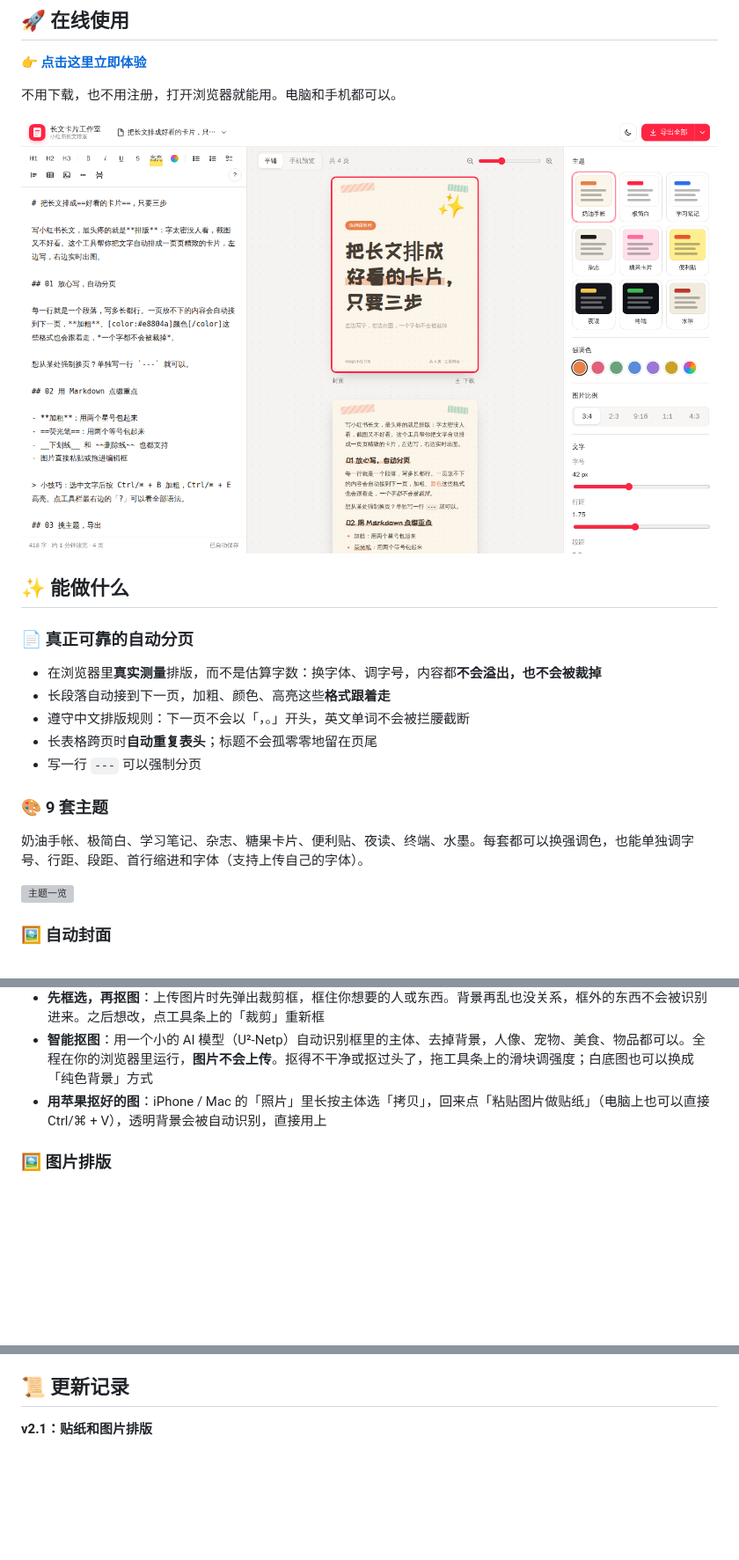
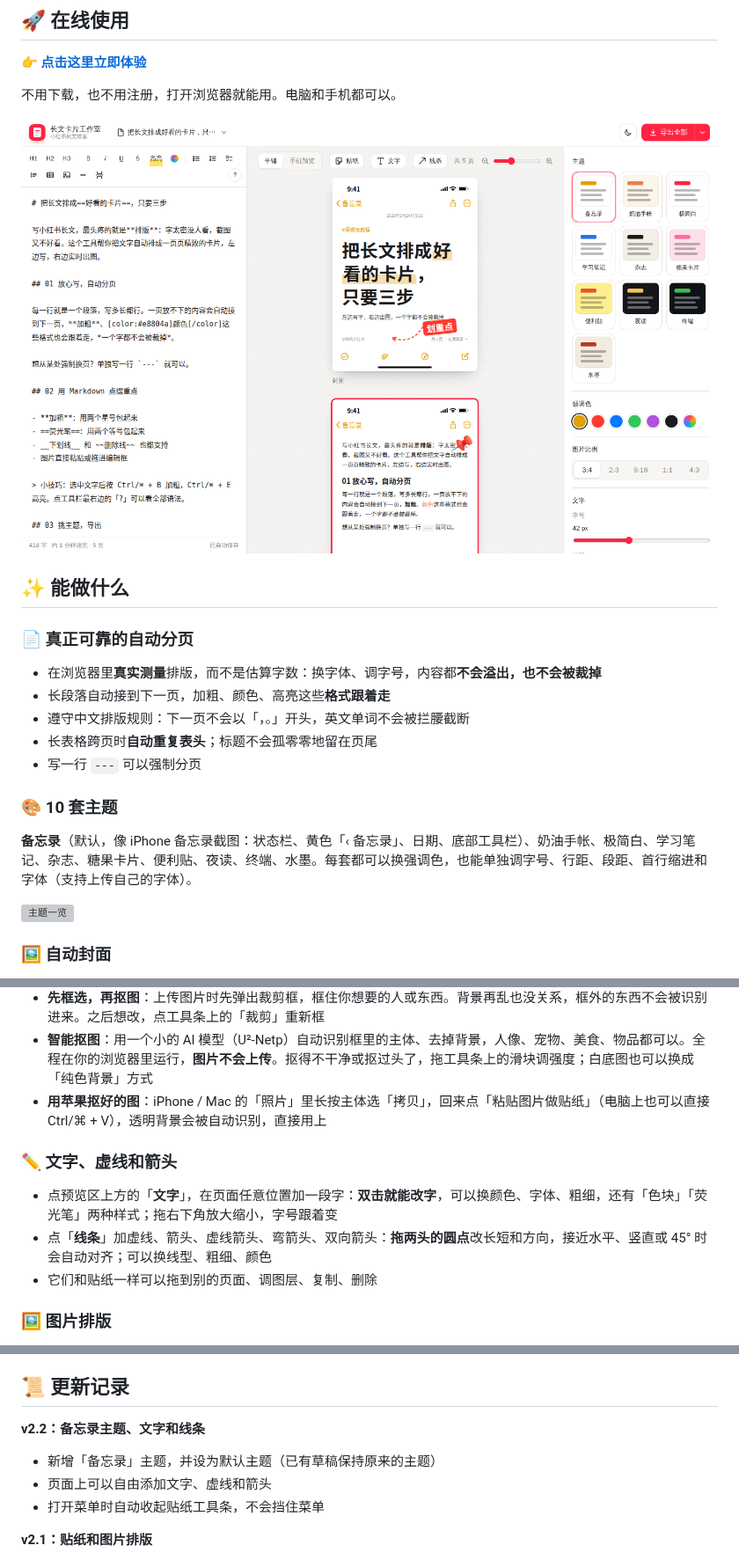
Before and after one commit to NowhereMan-in-Galaxy/xiaohongshu-text-layout, a Markdown page: README.md, 3 parts joined by grey strips. Shown at 88% size. Drawn GitHub-style; pictures changed too: assets/screenshots/studio.png; blank space fills up the shorter version; grey boxes are pictures that could not be loaded.

```diff
--- a/README.md
+++ b/README.md
@@ -23,8 +23,8 @@
 - 长表格跨页时**自动重复表头**；标题不会孤零零地留在页尾
 - 写一行 `---` 可以强制分页
 
-### 🎨 9 套主题
-奶油手帐、极简白、学习笔记、杂志、糖果卡片、便利贴、夜读、终端、水墨。每套都可以换强调色，也能单独调字号、行距、段距、首行缩进和字体（支持上传自己的字体）。
+### 🎨 10 套主题
+**备忘录**（默认，像 iPhone 备忘录截图：状态栏、黄色「‹ 备忘录」、日期、底部工具栏）、奶油手帐、极简白、学习笔记、杂志、糖果卡片、便利贴、夜读、终端、水墨。每套都可以换强调色，也能单独调字号、行距、段距、首行缩进和字体（支持上传自己的字体）。
 
 ![主题一览](assets/screenshots/themes.png)
 
@@ -38,6 +38,11 @@
 - **先框选，再抠图**：上传图片时先弹出裁剪框，框住你想要的人或东西。背景再乱也没关系，框外的东西不会被识别进来。之后想改，点工具条上的「裁剪」重新框
 - **智能抠图**：用一个小的 AI 模型（U²-Netp）自动识别框里的主体、去掉背景，人像、宠物、美食、物品都可以。全程在你的浏览器里运行，**图片不会上传**。抠得不干净或抠过头了，拖工具条上的滑块调强度；白底图也可以换成「纯色背景」方式
 - **用苹果抠好的图**：iPhone / Mac 的「照片」里长按主体选「拷贝」，回来点「粘贴图片做贴纸」（电脑上也可以直接 Ctrl/⌘ + V），透明背景会被自动识别，直接用上
+
+### ✏️ 文字、虚线和箭头
+- 点预览区上方的「**文字**」，在页面任意位置加一段字：**双击就能改字**，可以换颜色、字体、粗细，还有「色块」「荧光笔」两种样式；拖右下角放大缩小，字号跟着变
+- 点「**线条**」加虚线、箭头、虚线箭头、弯箭头、双向箭头：**拖两头的圆点**改长短和方向，接近水平、竖直或 45° 时会自动对齐；可以换线型、粗细、颜色
+- 它们和贴纸一样可以拖到别的页面、调图层、复制、删除
 
 ### 🖼 图片排版
 - 在预览里**点一下图片**，拖右下角的圆点就能**等比例缩放**，还可以靠左 / 居中 / 靠右
@@ -161,6 +166,11 @@ npm start                               # 本地服务器 http://localhost:8080
 
 ## 📜 更新记录
 
+**v2.2：备忘录主题、文字和线条**
+- 新增「备忘录」主题，并设为默认主题（已有草稿保持原来的主题）
+- 页面上可以自由添加文字、虚线和箭头
+- 打开菜单时自动收起贴纸工具条，不会挡住菜单
+
 **v2.1：贴纸和图片排版**
 - 新增贴纸：表情或自己的图片，自由拖动、跨页、调图层、换形状、白边
 - 上传贴纸时先框选想要的部分，再智能抠图（浏览器里运行的 AI 模型）；支持粘贴苹果「拷贝主体」得到的透明图
```
Also changed, not shown: other parts of README.md (+1 -1 lines), 9 other files.
